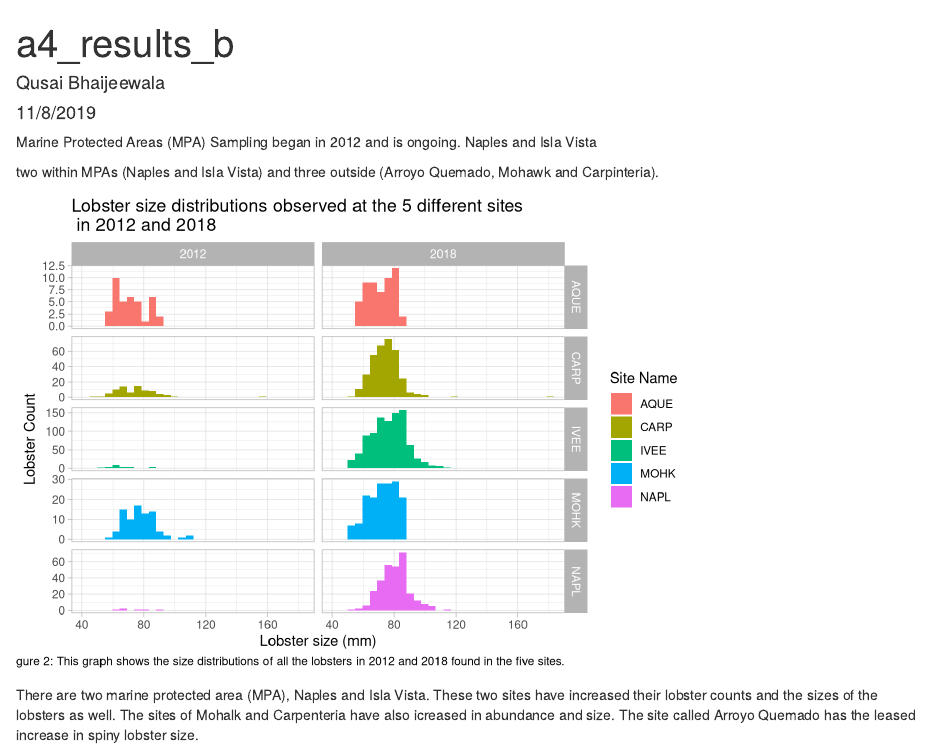
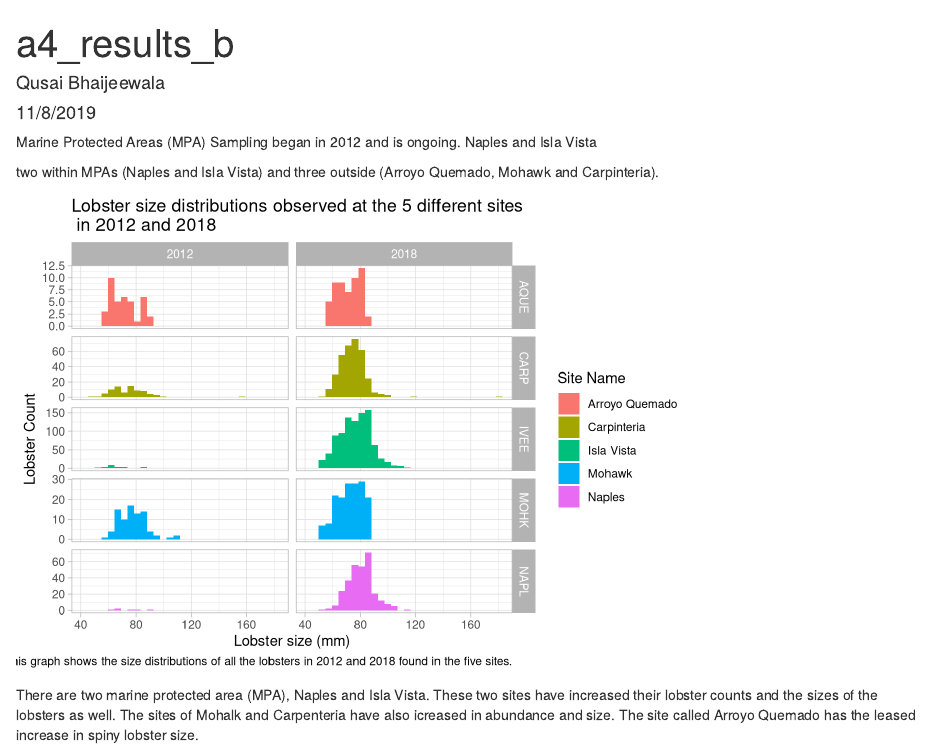
Before and after one commit to ruiheng-jin/esm-206-a4, an R Markdown document (a4_results_b.Rmd): the page in a window 1100 px wide, from its top. Rendered offline with R 4.5, knitr and Pandoc, with nearby package versions; column names are cleaned by a stand-in for the janitor package.

Commit message:
made new column "site_name" in lob_tidy2 before filtering into lob_size

````diff
--- a/a4_results_b.Rmd
+++ b/a4_results_b.Rmd
@@ -51,14 +51,13 @@ Sampling began in 2012 and is ongoing. Naples and Isla Vista
 two within MPAs (Naples and Isla Vista) and three outside (Arroyo Quemado, Mohawk and Carpinteria).
 
 ```{r}
+## trying mike's code out to change the axis's
+lob_tidy2$site_name <- factor(lob_tidy2$site, labels = c("Arroyo Quemado", "Carpinteria", "Isla Vista", "Mohawk", "Naples"))
+
 # filtering years of 2012 and 2018 only
-
 lob_size <- lob_tidy2 %>%
   filter(year %in% c(2012,2018))
 
-
-## trying mike's code out to change the axis's
-lob_tidy2$site_name <- factor(lob_tidy2$site, labels = c("Arroyo Quemado", "Carpinteria", "Isla Vista", "Mohawk", "Naples"))
 
 #graphing size distributions of lobster size at five sites from two years, 2012, 2018
 # I have to spell the sites out and maybe get rid of the legend. I wrote something in the caption as a place holder, will make it better later.
@@ -66,7 +65,7 @@ lob_tidy2$site_name <- factor(lob_tidy2$site, labels = c("Arroyo Quemado", "Carp
 # I also want to space out the y axis a little.
 
 ggplot(lob_size, aes(x = size_mm)) +
-  geom_histogram(aes(fill = site)) +
+  geom_histogram(aes(fill = site_name)) +
   facet_grid(site ~ year, scales = "free_y") +
   theme_light() +
     labs(x = "Lobster size (mm)",
````
